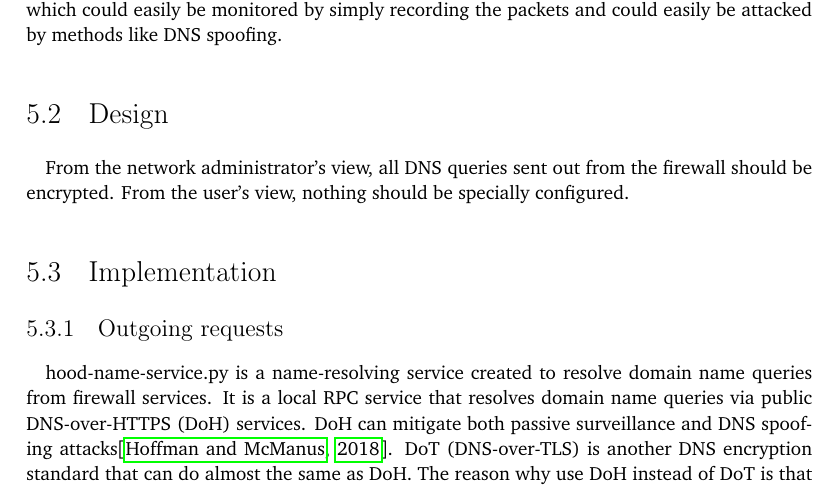
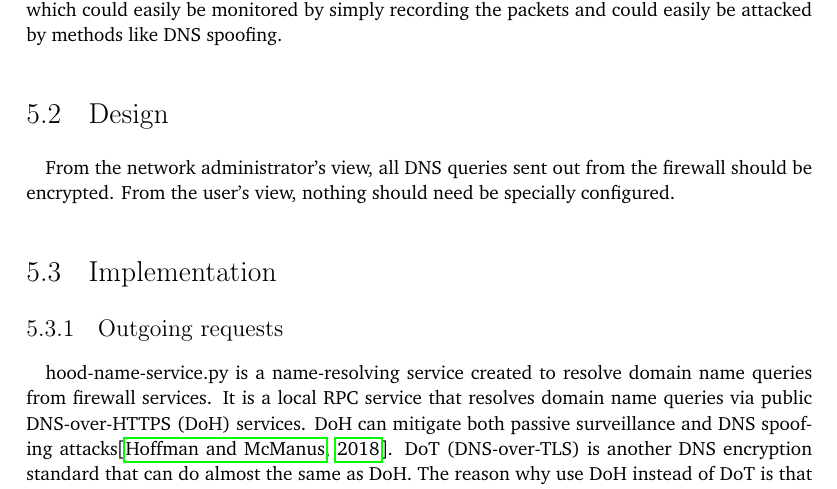
Before and after one commit to YongBinnnnnnnnnnnnnnnnnnnnnnnnnnnnnnnnn/hood, a LaTeX thesis (paper/paper.tex): part of page 29 of 72, cut so that both start at the same text. Compiled offline with pdfLaTeX.

Commit message:
Update paper.tex

```diff
--- a/paper/paper.tex
+++ b/paper/paper.tex
@@ -254,7 +254,7 @@ DNS is a protocol that translates the human-readable domain names to the IP addr
 
 \section{Design}
 \paragraph{}
-From the network administrator's view, all DNS queries sent out from the firewall should be encrypted. From the user's view, nothing should be specially configured.
+From the network administrator's view, all DNS queries sent out from the firewall should be encrypted. From the user's view, nothing should need be specially configured.
 
 \section{Implementation}
 \subsection{Outgoing requests}
```
